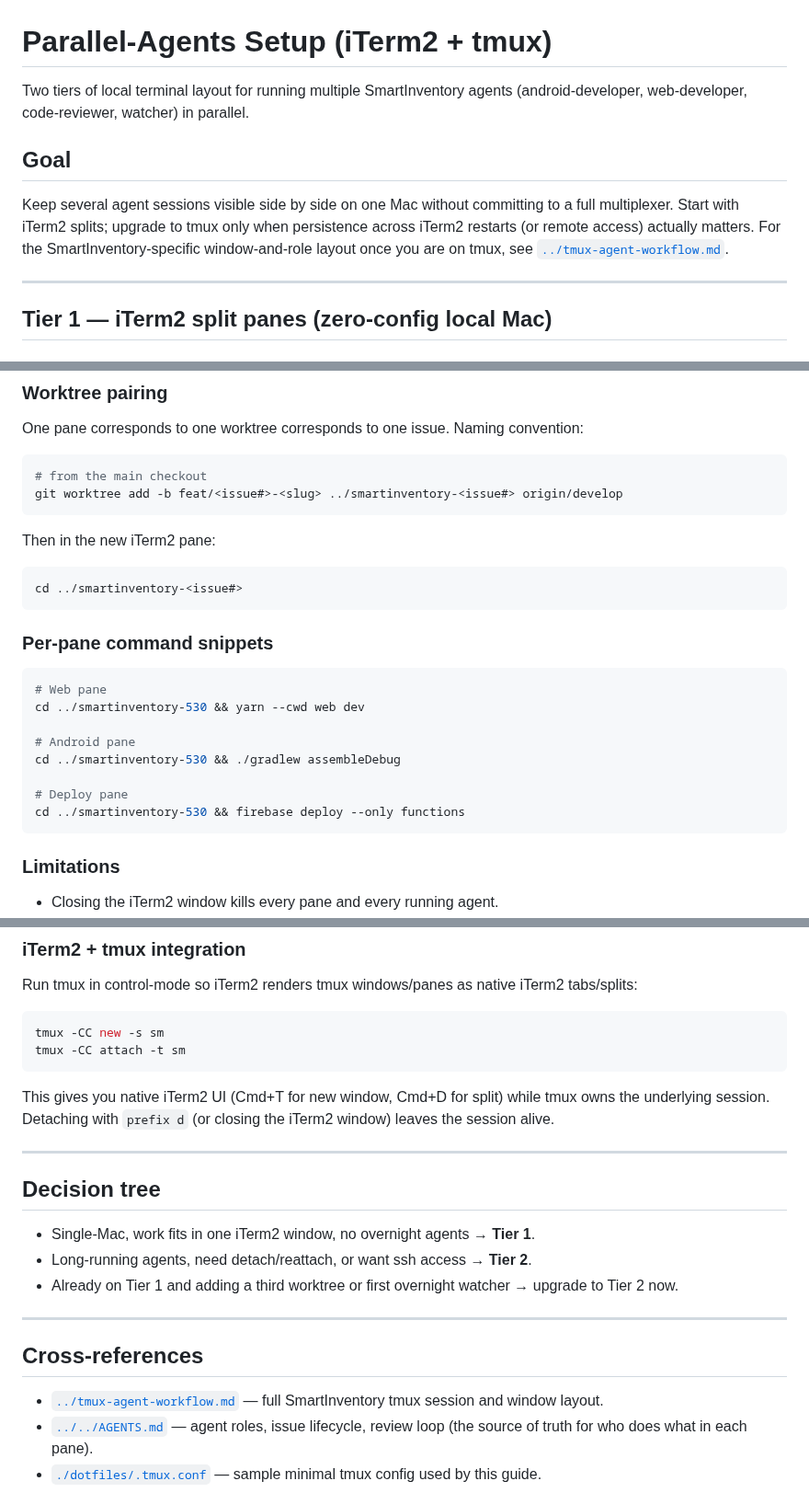
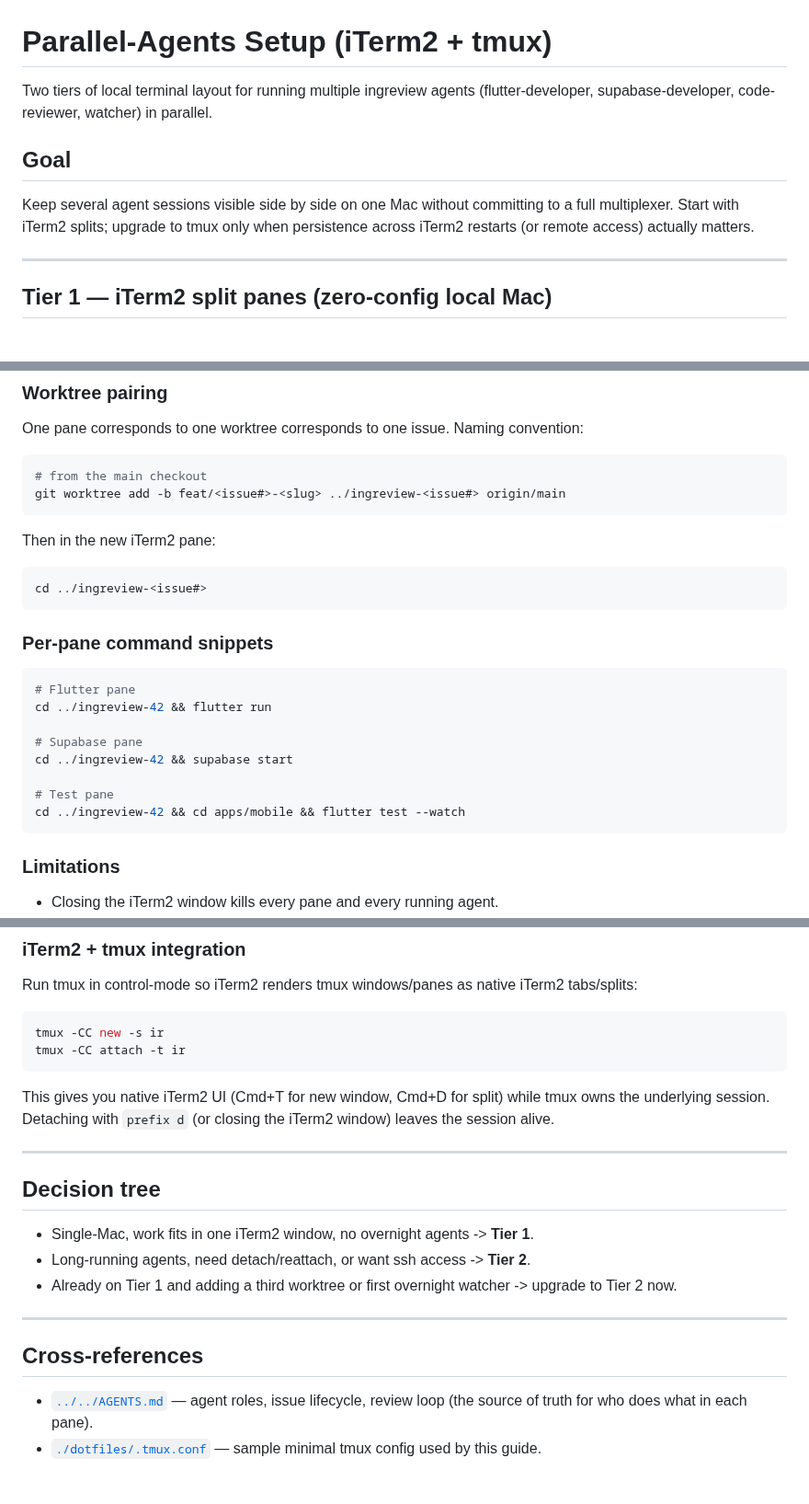
Before and after one commit to actions-marketplace-validations/berkayturanci_keel, a Markdown page: docs/parallel-agents.md, 3 parts joined by grey strips. Shown at 92% size. GitHub-like rendering.

Commit message:
sync: update docs/parallel-agents.md from ingreview

````diff
--- a/docs/parallel-agents.md
+++ b/docs/parallel-agents.md
@@ -1,10 +1,10 @@
 # Parallel-Agents Setup (iTerm2 + tmux)
 
-Two tiers of local terminal layout for running multiple SmartInventory agents (android-developer, web-developer, code-reviewer, watcher) in parallel.
+Two tiers of local terminal layout for running multiple ingreview agents (flutter-developer, supabase-developer, code-reviewer, watcher) in parallel.
 
 ## Goal
 
-Keep several agent sessions visible side by side on one Mac without committing to a full multiplexer. Start with iTerm2 splits; upgrade to tmux only when persistence across iTerm2 restarts (or remote access) actually matters. For the SmartInventory-specific window-and-role layout once you are on tmux, see [`../tmux-agent-workflow.md`](../tmux-agent-workflow.md).
+Keep several agent sessions visible side by side on one Mac without committing to a full multiplexer. Start with iTerm2 splits; upgrade to tmux only when persistence across iTerm2 restarts (or remote access) actually matters.
 
 ---
 
@@ -31,26 +31,26 @@ One pane corresponds to one worktree corresponds to one issue. Naming convention
 
 ```sh
 # from the main checkout
-git worktree add -b feat/<issue#>-<slug> ../smartinventory-<issue#> origin/develop
+git worktree add -b feat/<issue#>-<slug> ../ingreview-<issue#> origin/main
 ```
 
 Then in the new iTerm2 pane:
 
 ```sh
-cd ../smartinventory-<issue#>
+cd ../ingreview-<issue#>
 ```
 
 ### Per-pane command snippets
 
 ```sh
-# Web pane
-cd ../smartinventory-530 && yarn --cwd web dev
+# Flutter pane
+cd ../ingreview-42 && flutter run
 
-# Android pane
-cd ../smartinventory-530 && ./gradlew assembleDebug
+# Supabase pane
+cd ../ingreview-42 && supabase start
 
-# Deploy pane
-cd ../smartinventory-530 && firebase deploy --only functions
+# Test pane
+cd ../ingreview-42 && cd apps/mobile && flutter test --watch
 ```
 
 ### Limitations
@@ -110,8 +110,8 @@ Inside tmux (prefix = `Ctrl+a` with sample config, `Ctrl+b` by default):
 Run tmux in control-mode so iTerm2 renders tmux windows/panes as native iTerm2 tabs/splits:
 
 ```sh
-tmux -CC new -s sm
-tmux -CC attach -t sm
+tmux -CC new -s ir
+tmux -CC attach -t ir
 ```
 
 This gives you native iTerm2 UI (Cmd+T for new window, Cmd+D for split) while tmux owns the underlying session. Detaching with `prefix d` (or closing the iTerm2 window) leaves the session alive.
@@ -120,15 +120,14 @@ This gives you native iTerm2 UI (Cmd+T for new window, Cmd+D for split) while tm
 
 ## Decision tree
 
-- Single-Mac, work fits in one iTerm2 window, no overnight agents → **Tier 1**.
-- Long-running agents, need detach/reattach, or want ssh access → **Tier 2**.
-- Already on Tier 1 and adding a third worktree or first overnight watcher → upgrade to Tier 2 now.
+- Single-Mac, work fits in one iTerm2 window, no overnight agents -> **Tier 1**.
+- Long-running agents, need detach/reattach, or want ssh access -> **Tier 2**.
+- Already on Tier 1 and adding a third worktree or first overnight watcher -> upgrade to Tier 2 now.
 
 ---
 
 ## Cross-references
 
-- [`../tmux-agent-workflow.md`](../tmux-agent-workflow.md) — full SmartInventory tmux session and window layout.
 - [`../../AGENTS.md`](../../AGENTS.md) — agent roles, issue lifecycle, review loop (the source of truth for who does what in each pane).
 - [`./dotfiles/.tmux.conf`](./dotfiles/.tmux.conf) — sample minimal tmux config used by this guide.
 
````
Also changed, not shown: other parts of docs/parallel-agents.md (+5 -5 lines).
